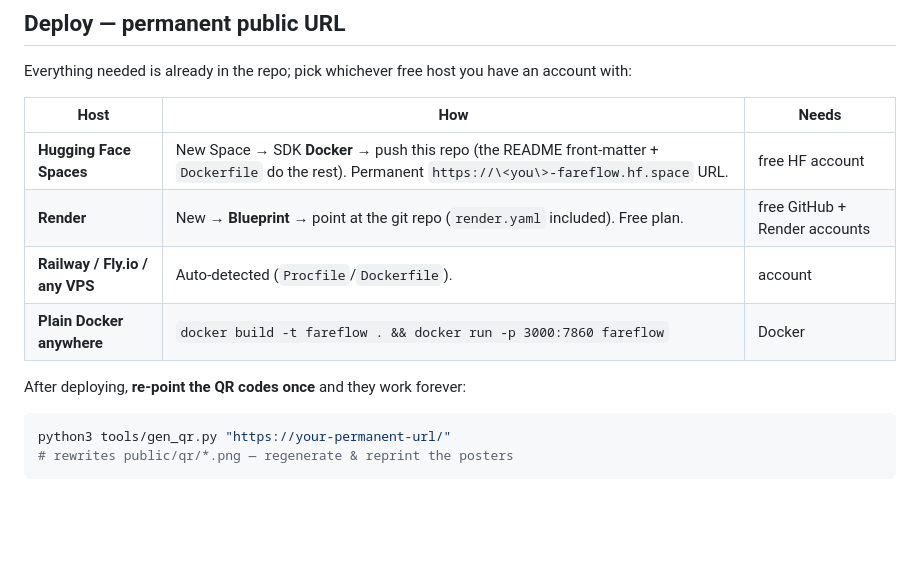
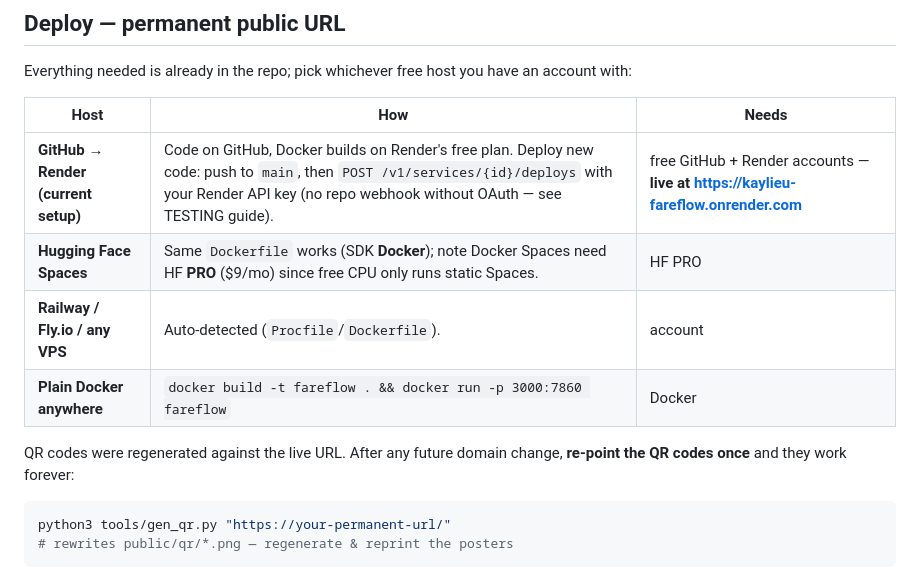
Before and after one commit to Kaylieu85/fareflow, a Markdown page: README.md, the part around the change. Rendered like a GitHub page; blank space fills up the shorter version.

Commit message:
docs: live permanent URL + Render deploy flow

````diff
--- a/README.md
+++ b/README.md
@@ -37,12 +37,12 @@ Everything needed is already in the repo; pick whichever free host you have an a
 
 | Host | How | Needs |
 |---|---|---|
-| **Hugging Face Spaces** | New Space → SDK **Docker** → push this repo (the README front-matter + `Dockerfile` do the rest). Permanent `https://\<you\>-fareflow.hf.space` URL. | free HF account |
-| **Render** | New → **Blueprint** → point at the git repo (`render.yaml` included). Free plan. | free GitHub + Render accounts |
+| **GitHub → Render (current setup)** | Code on GitHub, Docker builds on Render's free plan. Deploy new code: push to `main`, then `POST /v1/services/{id}/deploys` with your Render API key (no repo webhook without OAuth — see TESTING guide). | free GitHub + Render accounts — **live at https://kaylieu-fareflow.onrender.com** |
+| **Hugging Face Spaces** | Same `Dockerfile` works (SDK **Docker**); note Docker Spaces need HF **PRO** ($9/mo) since free CPU only runs static Spaces. | HF PRO |
 | **Railway / Fly.io / any VPS** | Auto-detected (`Procfile`/`Dockerfile`). | account |
 | **Plain Docker anywhere** | `docker build -t fareflow . && docker run -p 3000:7860 fareflow` | Docker |
 
-After deploying, **re-point the QR codes once** and they work forever:
+QR codes were regenerated against the live URL. After any future domain change, **re-point the QR codes once** and they work forever:
 
 ```bash
 python3 tools/gen_qr.py "https://your-permanent-url/"
````
Also changed, not shown: TESTING-AND-INTEGRATIONS.md (+4 -1 lines).
